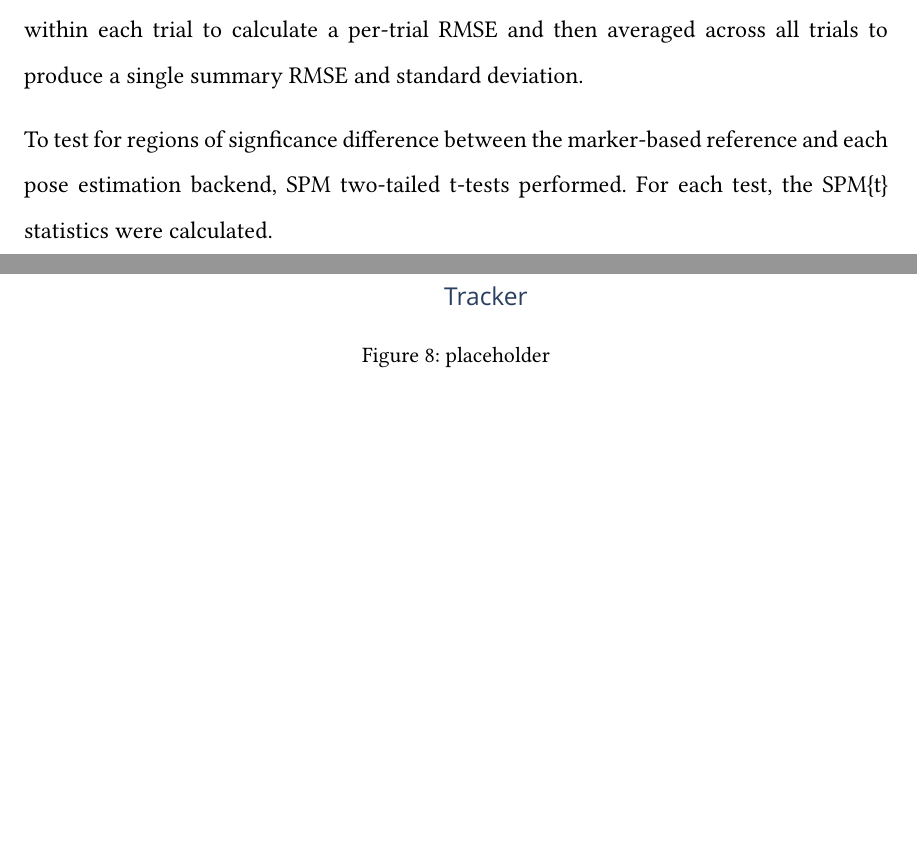
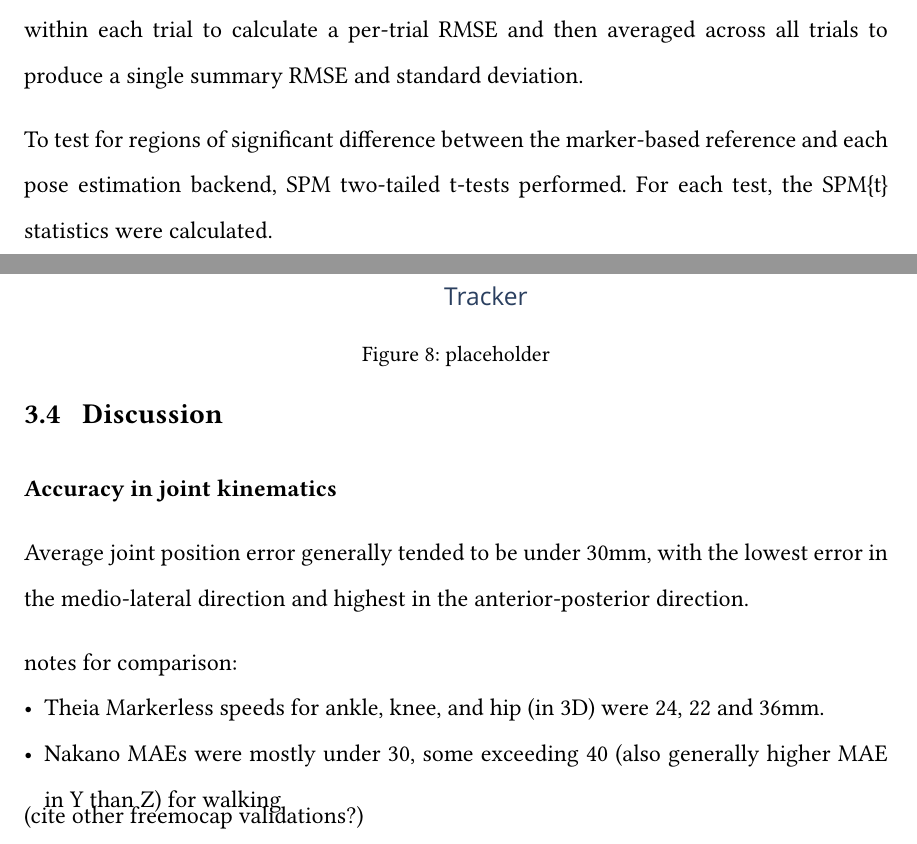
Before and after one commit to aaroncherian/dissertation, a Typst document (neu_coe_typst_starter/main.typ, which reads neu_coe_typst_starter/chapters/gait/discussion.typ, neu_coe_typst_starter/chapters/gait/methods.typ): two parts of pages 24 and 34 of 49, joined at a grey line, cut so that both start at the same text, the shorter picture padded with empty space. Compiled offline with Typst 0.15; a missing font is replaced by an installed copy or a similar font.

Commit message:
gait discussion

```diff
--- /dev/null
+++ b/neu_coe_typst_starter/chapters/gait/discussion.typ
@@ -0,0 +1,11 @@
+== Discussion
+
+*Accuracy in joint kinematics*
+
+Average joint position error generally tended to be under 30mm, with the lowest error in the medio-lateral direction and highest in the anterior-posterior direction.
+
+notes for comparison:
+- Theia Markerless speeds for ankle, knee, and hip (in 3D) were 24, 22 and 36mm.
+- Nakano MAEs were mostly under 30, some exceeding 40 (also generally higher MAE in Y than Z) for walking
+
+(cite other freemocap validations?)
--- a/neu_coe_typst_starter/chapters/gait/methods.typ
+++ b/neu_coe_typst_starter/chapters/gait/methods.typ
@@ -65,6 +65,6 @@ Spatiotemporal parameters were calculated for each system using their respective
 
 Root mean squared error (RMSE) was calculated across all gait-normalized joint center trajectories and joint angles. RMSE was calculated for each stride, averaged across strides within each trial to calculate a per-trial RMSE and then averaged across all trials to produce a single summary RMSE and standard deviation.
 
-To test for regions of signficance difference between the marker-based reference and each pose estimation backend, SPM two-tailed t-tests performed. For each test, the SPM{t} statistics were calculated.
+To test for regions of significant difference between the marker-based reference and each pose estimation backend, SPM two-tailed t-tests performed. For each test, the SPM{t} statistics were calculated.
 
 For each gait parameter, Bland-Altman plots with bias and 95% limits of agreement (LOA) were created @blandStatisticalMethodsAssessing1986. Intraclass correlation coefficients (ICC2) were calculated to assess agreement @shroutIntraclassCorrelationsUses1979. ICC values under 0.5 were interpreted as poor agreement, 0.5-0.75 interpreted as moderate agreement, 0.75-0.90 as good agreement, and greater than 0.90 as excellent agreement @kooGuidelineSelectingReporting2016.
```
Also changed, not shown: neu_coe_typst_starter/chapters/ch_gait.typ (+1 -0 lines), neu_coe_typst_starter/chapters/gait/results.typ (+6 -1 lines).
